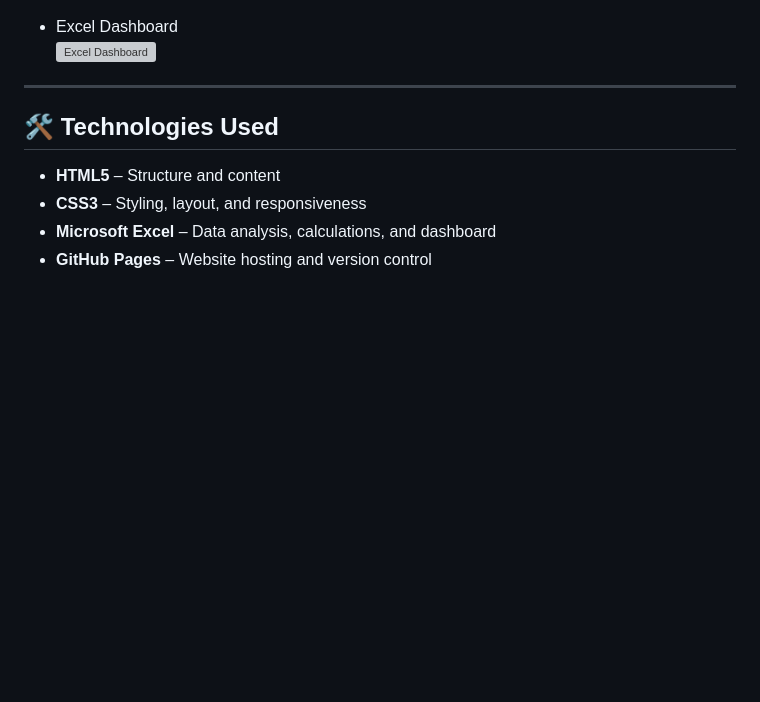
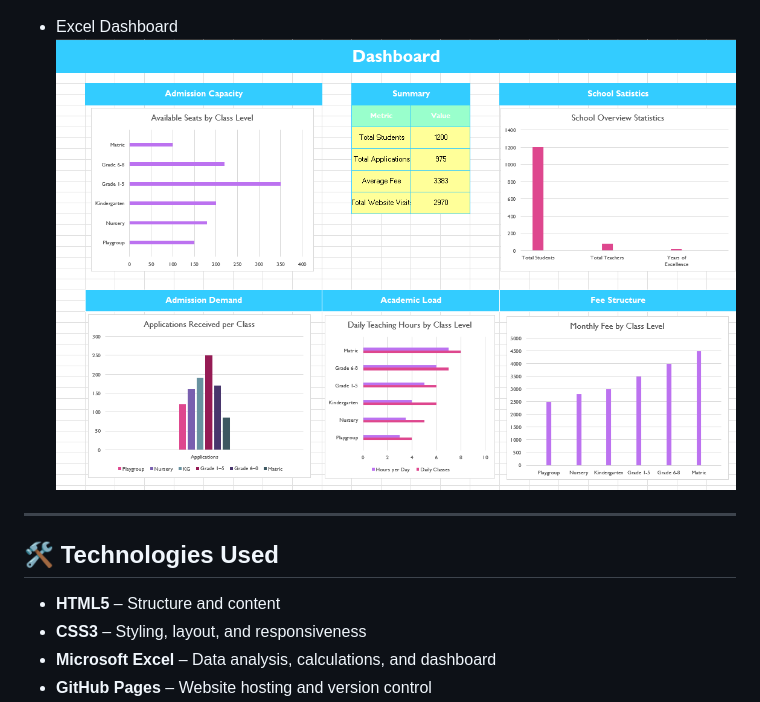
Before and after one commit to Abudora-0/School_Admission_Portal, a Markdown page: README.md, the part around one of its changes. GitHub-like rendering; blank space fills up the shorter version; grey boxes are pictures that could not be loaded.

```diff
--- a/README.md
+++ b/README.md
@@ -40,6 +40,6 @@ The project focuses on clean design, responsive layout, and structured content p
 
 - Excel Dashboard
-  ![Excel Dashboard](screenshots/excel_dashboard.png)
+  ![Excel Dashboard](Screenshots/Dashboard.png)
 
 ---
 
```
Also changed, not shown: other parts of README.md (+1 -1 lines).
